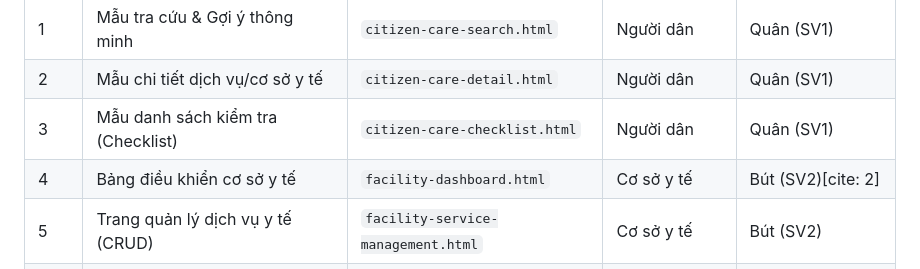
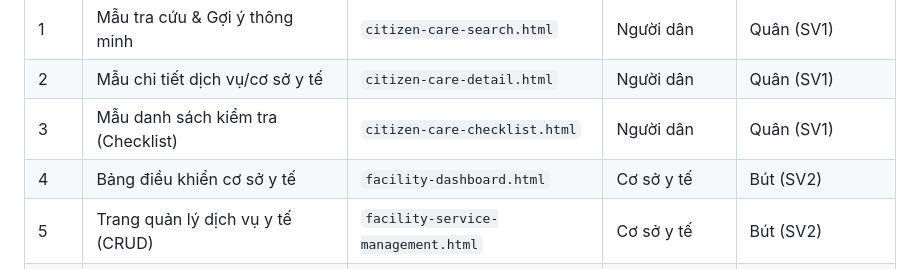
Before and after one commit to minhquy122704-debug/cse122-careroute-team3, a Markdown page: README.md, the part around the change. Rendered like a GitHub page.

Commit message:
Cập nhật bảng kiểm kê màn hình

```diff
--- a/README.md
+++ b/README.md
@@ -36,7 +36,7 @@ Trong bối cảnh y tế cộng đồng hiện nay, người dân thường g
 | 1   | Mẫu tra cứu & Gợi ý thông minh         | `citizen-care-search.html`          | Người dân         | Quân (SV1)           |
 | 2   | Mẫu chi tiết dịch vụ/cơ sở y tế        | `citizen-care-detail.html`          | Người dân         | Quân (SV1)           |
 | 3   | Mẫu danh sách kiểm tra (Checklist)     | `citizen-care-checklist.html`       | Người dân         | Quân (SV1)           |
-| 4   | Bảng điều khiển cơ sở y tế             | `facility-dashboard.html`           | Cơ sở y tế        | Bút (SV2)[cite: 2]   |
+| 4   | Bảng điều khiển cơ sở y tế             | `facility-dashboard.html`           | Cơ sở y tế        | Bút (SV2)   |
 | 5   | Trang quản lý dịch vụ y tế (CRUD)      | `facility-service-management.html`  | Cơ sở y tế        | Bút (SV2)            |
 | 6   | Trang quản lý hướng dẫn khám bệnh      | `facility-guidance-management.html` | Cơ sở y tế        | Bút (SV2)            |
 | 7   | Hàng chờ duyệt nội dung                | `reviewer-review-queue.html`        | Biên tập viên     | Quý (SV3)            |
```
